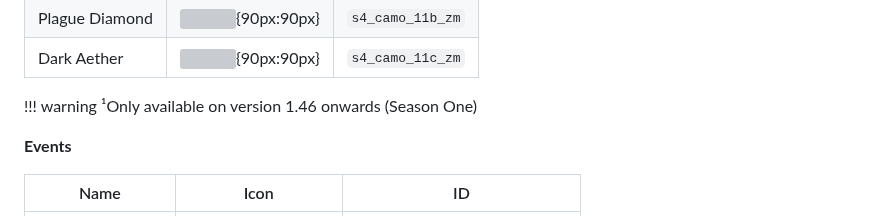
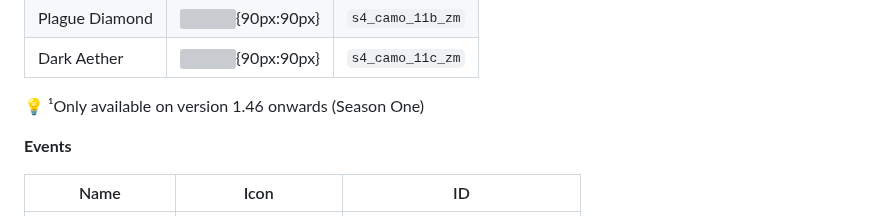
Before and after one commit to atuburapaler/atuburapaler.github.io, a Markdown page: md/MW.md, the part around one of its changes. Drawn GitHub-style; grey boxes are pictures that could not be loaded.

```diff
--- a/md/MW.md
+++ b/md/MW.md
@@ -161,8 +167,8 @@ Name|Icon|ID
 Golden Viper|![](https://github.com/atuburapaler/atuburapaler.github.io/blob/main/images/iw8/v_ui_elmnt_camo_gold_zm_e_s.png){90px:90px}|`s4_camo_11a_zm`
 Plague Diamond|![](https://github.com/atuburapaler/atuburapaler.github.io/blob/main/images/iw8/v_ui_elmnt_camo_diamond_zm_a_s.png){90px:90px}|`s4_camo_11b_zm`
 Dark Aether|![](https://github.com/atuburapaler/atuburapaler.github.io/blob/main/images/iw8/v_ui_elmnt_camo_atomic_c_zm_c.png){90px:90px}|`s4_camo_11c_zm`
-!!! warning
-¹Only available on version 1.46 onwards (Season One)
+
+💡 ¹Only available on version 1.46 onwards (Season One)
 
 **Events**
 
```
Also changed, not shown: other parts of md/MW.md (+22 -16 lines).
